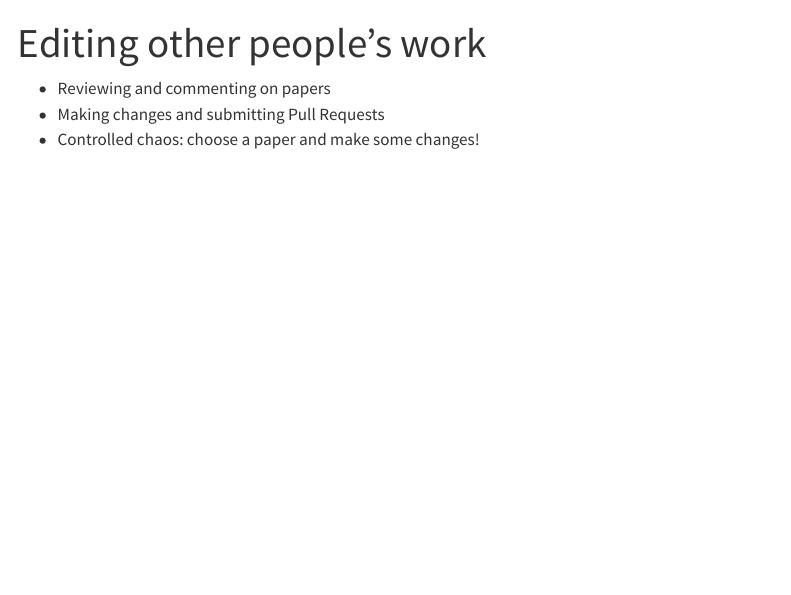
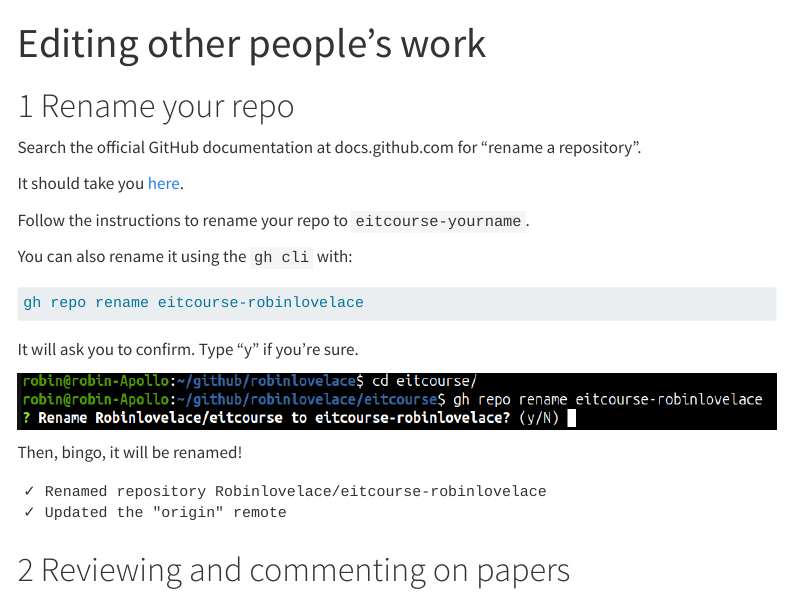
Before and after one commit to tdscience/course, a Quarto document (s7.qmd): the page in a window 1100 px wide, from its top. Rendered offline with R 4.5, knitr and Pandoc in place of Quarto, with nearby package versions; menus at the side of the page are left out.

Commit message:
Add contents for s7

````diff
--- a/s7.qmd
+++ b/s7.qmd
@@ -5,6 +5,30 @@ pagetitle: "Session 7: Peer Review and Collaboration"
 format: html
 ---
 
--   Reviewing and commenting on papers
--   Making changes and submitting Pull Requests
--   Controlled chaos: choose a paper and make some changes!
+# Rename your repo
+
+Search the official GitHub documentation at docs.github.com for "rename a repository".
+
+It should take you [here](https://docs.github.com/en/repositories/creating-and-managing-repositories/renaming-a-repository).
+
+Follow the instructions to rename your repo to `eitcourse-yourname`.
+
+You can also rename it using the `gh cli` with:
+
+``` bash
+gh repo rename eitcourse-robinlovelace
+```
+
+It will ask you to confirm.
+Type "y" if you're sure.
+
+![](images/paste-6.png)
+
+Then, bingo, it will be renamed!
+
+```
+✓ Renamed repository Robinlovelace/eitcourse-robinlovelace
+✓ Updated the "origin" remote
+```
+
+# Reviewing and commenting on papers
````
Also changed, not shown: images/paste-6.png (added), s7.qmd (4 more changed lines).
